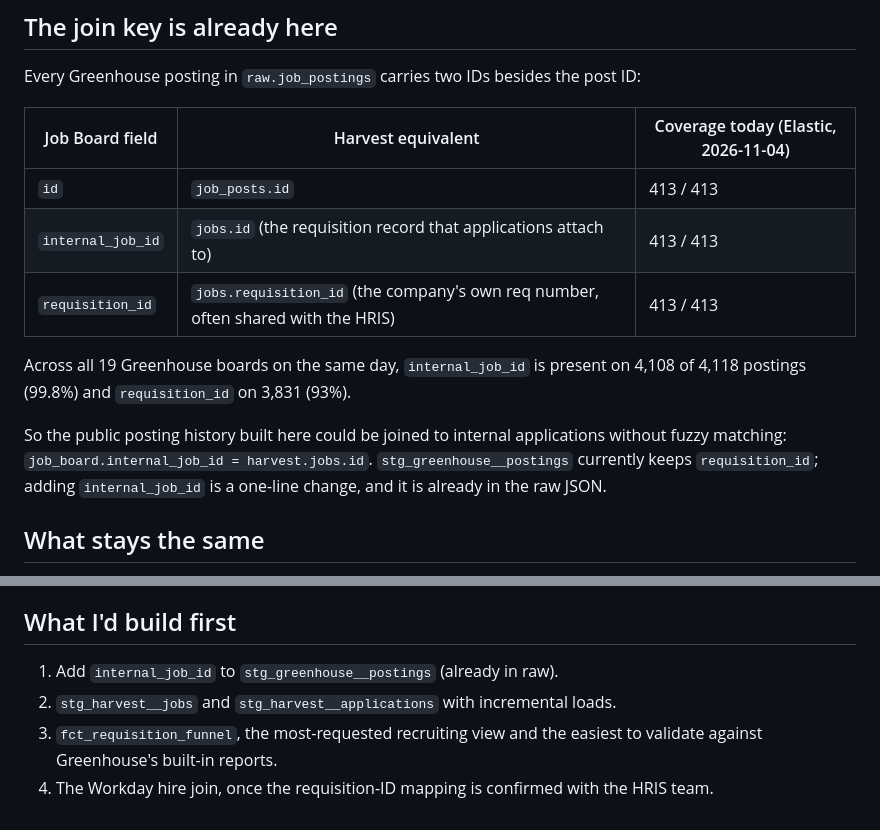
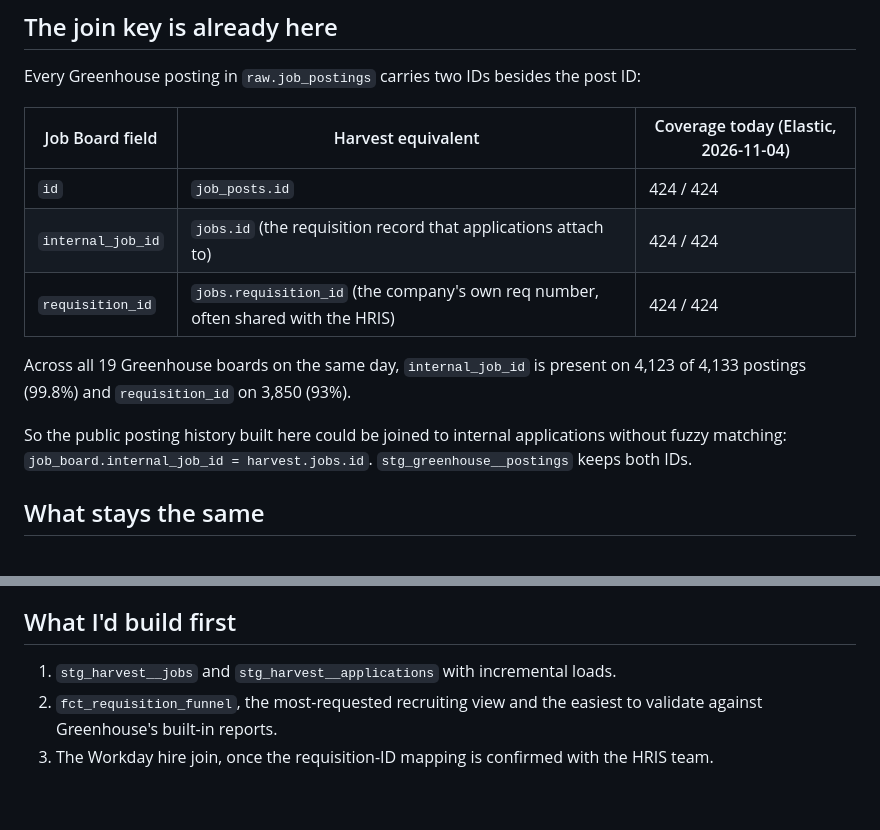
Before and after one commit to Raghav-Aggarwal-20/hiring-market-tracker, a Markdown page: docs/harvest_extension.md, 2 parts joined by grey strips. Drawn GitHub-style.

```diff
--- a/docs/harvest_extension.md
+++ b/docs/harvest_extension.md
@@ -8,13 +8,13 @@ Every Greenhouse posting in `raw.job_postings` carries two IDs besides the post
 
 | Job Board field | Harvest equivalent | Coverage today (Elastic, 2026-11-04) |
 |---|---|---|
-| `id` | `job_posts.id` | 413 / 413 |
-| `internal_job_id` | `jobs.id` (the requisition record that applications attach to) | 413 / 413 |
-| `requisition_id` | `jobs.requisition_id` (the company's own req number, often shared with the HRIS) | 413 / 413 |
+| `id` | `job_posts.id` | 424 / 424 |
+| `internal_job_id` | `jobs.id` (the requisition record that applications attach to) | 424 / 424 |
+| `requisition_id` | `jobs.requisition_id` (the company's own req number, often shared with the HRIS) | 424 / 424 |
 
-Across all 19 Greenhouse boards on the same day, `internal_job_id` is present on 4,108 of 4,118 postings (99.8%) and `requisition_id` on 3,831 (93%).
+Across all 19 Greenhouse boards on the same day, `internal_job_id` is present on 4,123 of 4,133 postings (99.8%) and `requisition_id` on 3,850 (93%).
 
-So the public posting history built here could be joined to internal applications without fuzzy matching: `job_board.internal_job_id = harvest.jobs.id`. `stg_greenhouse__postings` currently keeps `requisition_id`; adding `internal_job_id` is a one-line change, and it is already in the raw JSON.
+So the public posting history built here could be joined to internal applications without fuzzy matching: `job_board.internal_job_id = harvest.jobs.id`. `stg_greenhouse__postings` keeps both IDs.
 
 ## What stays the same
 
@@ -66,7 +66,6 @@ The public data in this project has no personal information. Harvest data does,
 
 ## What I'd build first
 
-1. Add `internal_job_id` to `stg_greenhouse__postings` (already in raw).
-2. `stg_harvest__jobs` and `stg_harvest__applications` with incremental loads.
-3. `fct_requisition_funnel`, the most-requested recruiting view and the easiest to validate against Greenhouse's built-in reports.
-4. The Workday hire join, once the requisition-ID mapping is confirmed with the HRIS team.
+1. `stg_harvest__jobs` and `stg_harvest__applications` with incremental loads.
+2. `fct_requisition_funnel`, the most-requested recruiting view and the easiest to validate against Greenhouse's built-in reports.
+3. The Workday hire join, once the requisition-ID mapping is confirmed with the HRIS team.
```
Also changed, not shown: README.md (+5 -5 lines), docs/img/dashboard.png (added), 2 other files.
